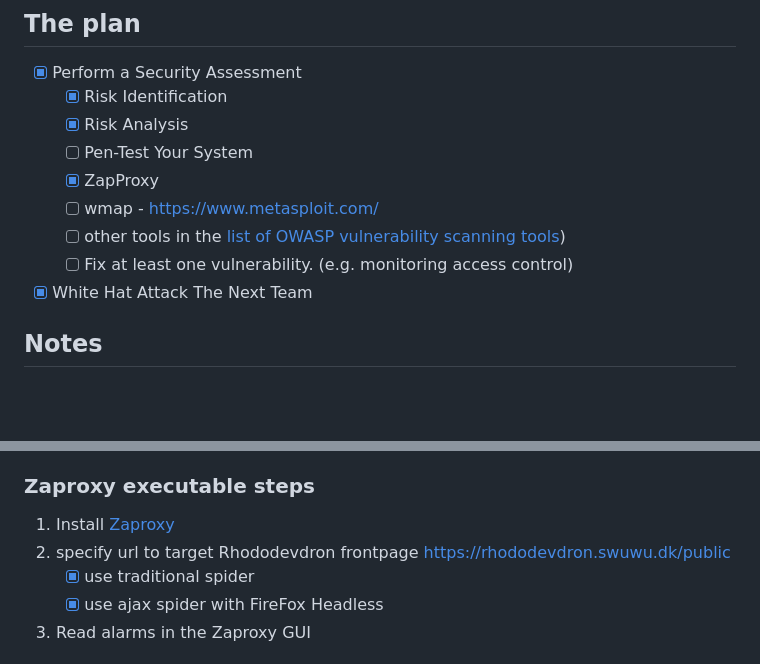
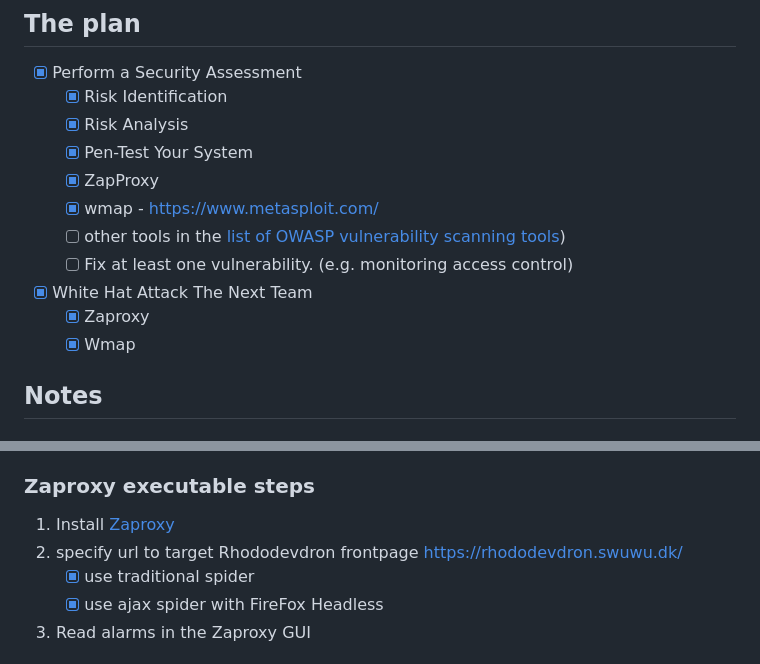
Before and after one commit to Devops-2022-Group-R/itu-minitwit, a Markdown page: notes/session09.md, 2 parts joined by grey strips. GitHub-like rendering; blank space fills up the shorter version.

```diff
--- a/notes/session09.md
+++ b/notes/session09.md
@@ -2,13 +2,15 @@
 - [x] Perform a Security Assessment
     - [x] Risk Identification
     - [x] Risk Analysis
-    - [ ] Pen-Test Your System
+    - [x] Pen-Test Your System
     - [x] ZapProxy
-    - [ ] wmap - https://www.metasploit.com/
+    - [x] wmap - https://www.metasploit.com/
     - [ ] other tools in the [list of OWASP vulnerability scanning tools](https://owasp.org/www-community/Vulnerability_Scanning_Tools))
     - [ ] Fix at least one vulnerability. (e.g. monitoring access control)
 
 - [x] White Hat Attack The Next Team
+    - [x] Zaproxy
+    - [x] Wmap
 
 ## Notes
 
@@ -20,7 +22,7 @@
 
 ### Zaproxy executable steps
 1. Install [Zaproxy](https://www.zaproxy.org/download/)
-2. specify url to target Rhododevdron frontpage https://rhododevdron.swuwu.dk/public
+2. specify url to target Rhododevdron frontpage https://rhododevdron.swuwu.dk/
     - [x] use traditional spider
     - [x] use ajax spider with FireFox Headless
 3. Read alarms in the Zaproxy GUI
```
Also changed, not shown: notes/session09_Security.md (+29 -9 lines), notes/ZaproxyAlarms.png (added), 1 other file.
